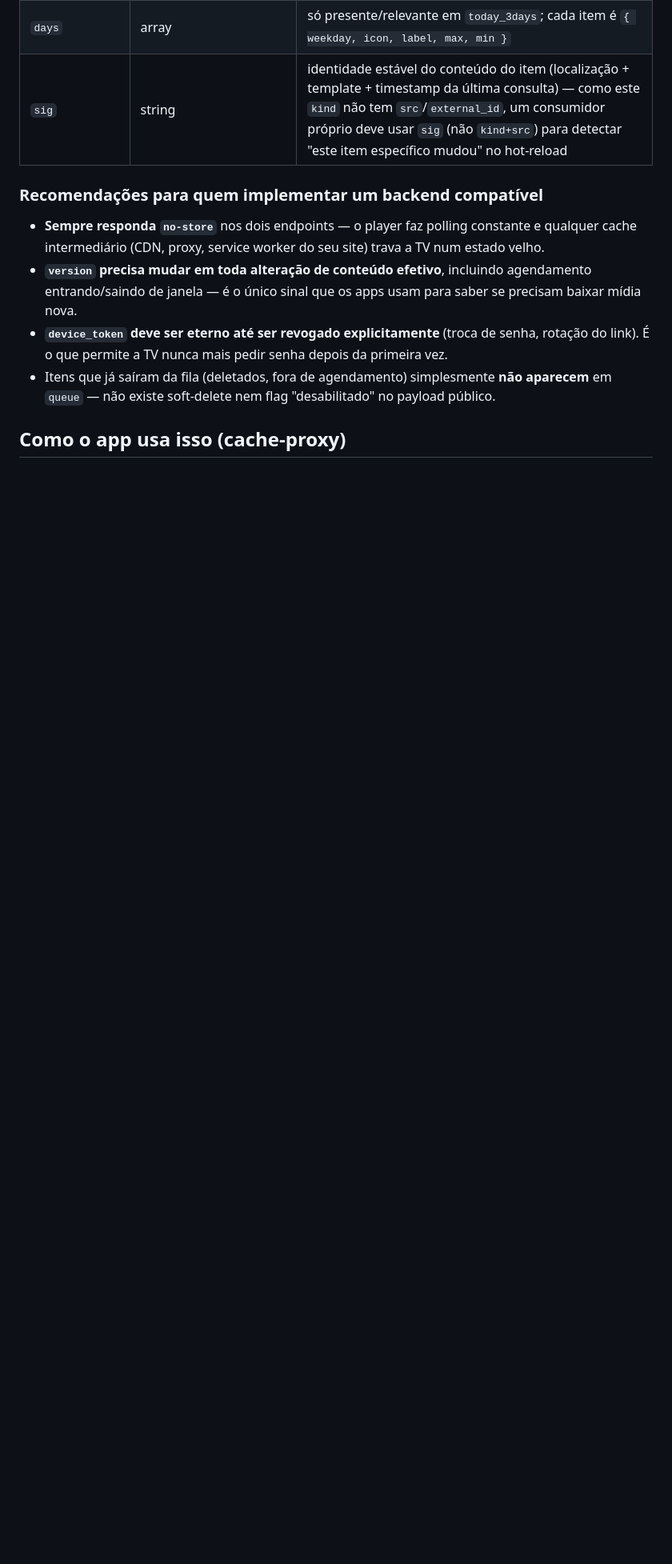
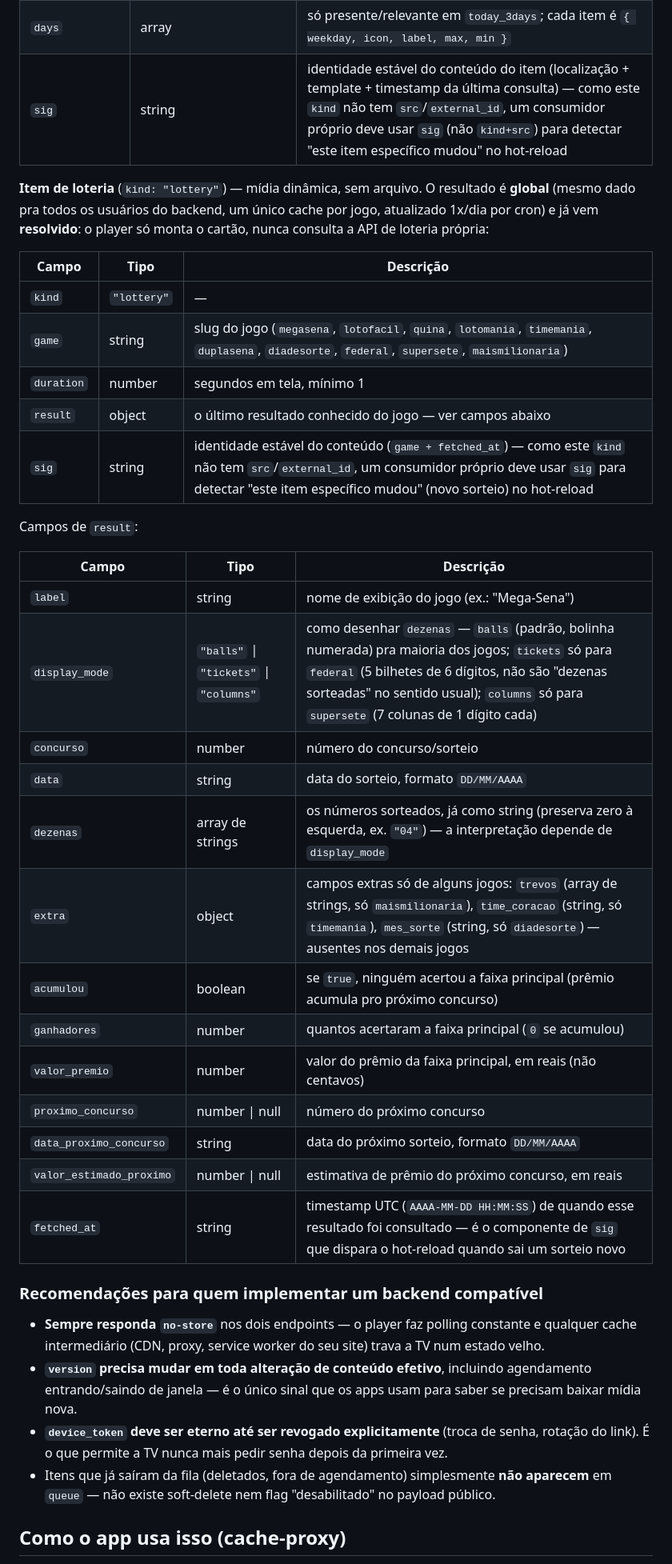
Before and after one commit to dantetesta/dsview-apps, a Markdown page: README.md, the part around one of its changes. Shown at 80% size. Rendered like a GitHub page; blank space fills up the shorter version.

Commit message:
docs: document lottery queue item (kind: lottery) in payload contract

```diff
--- a/README.md
+++ b/README.md
@@ -239,6 +261,36 @@ faz chamada de API própria:
 | `days` | array | só presente/relevante em `today_3days`; cada item é `{ weekday, icon, label, max, min }` |
 | `sig` | string | identidade estável do conteúdo do item (localização + template + timestamp da última consulta) — como este `kind` não tem `src`/`external_id`, um consumidor próprio deve usar `sig` (não `kind+src`) para detectar "este item específico mudou" no hot-reload |
 
+**Item de loteria** (`kind: "lottery"`) — mídia dinâmica, sem arquivo. O resultado é **global** (mesmo
+dado pra todos os usuários do backend, um único cache por jogo, atualizado 1x/dia por cron) e já vem
+**resolvido**: o player só monta o cartão, nunca consulta a API de loteria própria:
+
+| Campo | Tipo | Descrição |
+|---|---|---|
+| `kind` | `"lottery"` | — |
+| `game` | string | slug do jogo (`megasena`, `lotofacil`, `quina`, `lotomania`, `timemania`, `duplasena`, `diadesorte`, `federal`, `supersete`, `maismilionaria`) |
+| `duration` | number | segundos em tela, mínimo 1 |
+| `result` | object | o último resultado conhecido do jogo — ver campos abaixo |
+| `sig` | string | identidade estável do conteúdo (`game + fetched_at`) — como este `kind` não tem `src`/`external_id`, um consumidor próprio deve usar `sig` para detectar "este item específico mudou" (novo sorteio) no hot-reload |
+
+Campos de `result`:
+
+| Campo | Tipo | Descrição |
+|---|---|---|
+| `label` | string | nome de exibição do jogo (ex.: "Mega-Sena") |
+| `display_mode` | `"balls"` \| `"tickets"` \| `"columns"` | como desenhar `dezenas` — `balls` (padrão, bolinha numerada) pra maioria dos jogos; `tickets` só para `federal` (5 bilhetes de 6 dígitos, não são "dezenas sorteadas" no sentido usual); `columns` só para `supersete` (7 colunas de 1 dígito cada) |
+| `concurso` | number | número do concurso/sorteio |
+| `data` | string | data do sorteio, formato `DD/MM/AAAA` |
+| `dezenas` | array de strings | os números sorteados, já como string (preserva zero à esquerda, ex. `"04"`) — a interpretação depende de `display_mode` |
+| `extra` | object | campos extras só de alguns jogos: `trevos` (array de strings, só `maismilionaria`), `time_coracao` (string, só `timemania`), `mes_sorte` (string, só `diadesorte`) — ausentes nos demais jogos |
+| `acumulou` | boolean | se `true`, ninguém acertou a faixa principal (prêmio acumula pro próximo concurso) |
+| `ganhadores` | number | quantos acertaram a faixa principal (`0` se acumulou) |
+| `valor_premio` | number | valor do prêmio da faixa principal, em reais (não centavos) |
+| `proximo_concurso` | number \| null | número do próximo concurso |
+| `data_proximo_concurso` | string | data do próximo sorteio, formato `DD/MM/AAAA` |
+| `valor_estimado_proximo` | number \| null | estimativa de prêmio do próximo concurso, em reais |
+| `fetched_at` | string | timestamp UTC (`AAAA-MM-DD HH:MM:SS`) de quando esse resultado foi consultado — é o componente de `sig` que dispara o hot-reload quando sai um sorteio novo |
+
 ### Recomendações para quem implementar um backend compatível
 
 - **Sempre responda `no-store`** nos dois endpoints — o player faz polling constante e qualquer cache
```
Also changed, not shown: other parts of README.md (+22 -0 lines).
